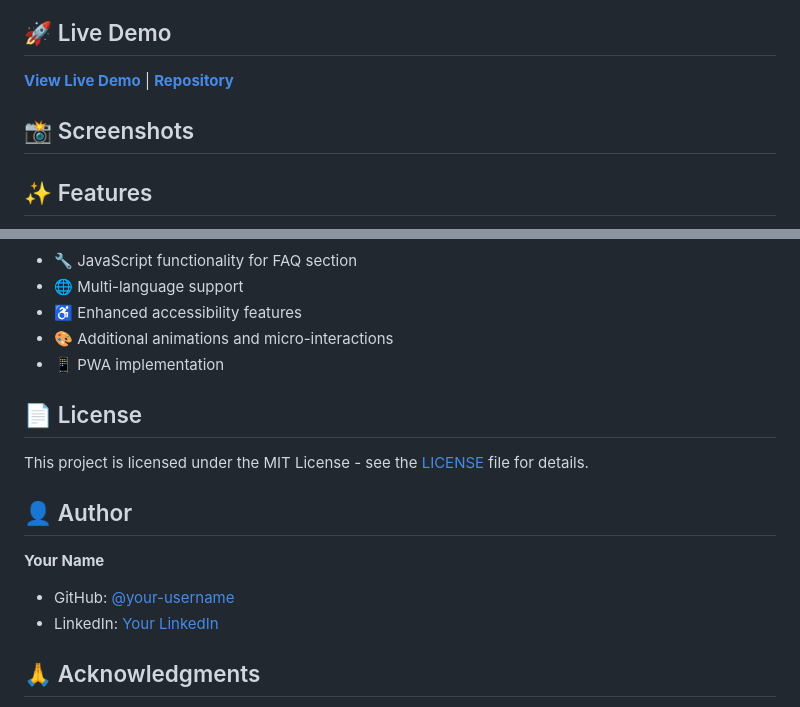
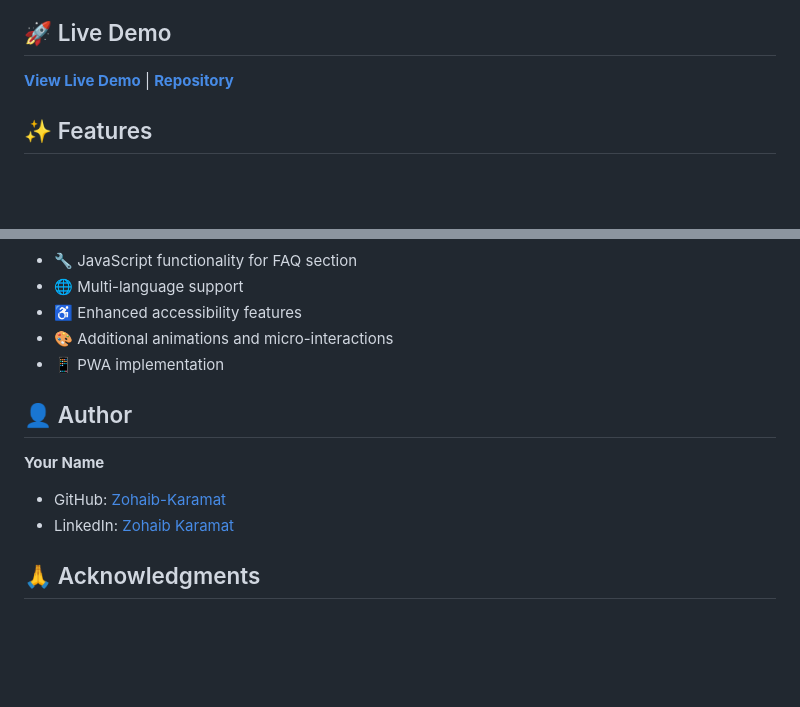
Before and after one commit to Zohaib-Karamat/Netflix-Clone, a Markdown page: README.md, 2 parts joined by grey strips. GitHub-like rendering; blank space fills up the shorter version.

```diff
--- a/README.md
+++ b/README.md
@@ -11,7 +11,6 @@
 
 [**View Live Demo**](https://netflix-clone-liard-chi.vercel.app) | [**Repository**](https://github.com/Zohaib-Karamat/Netflix-Clone.git)
 
-## 📸 Screenshots
 
 ## ✨ Features
 
@@ -167,15 +167,11 @@ We welcome contributions! Here's how you can help:
 - 🎨 Additional animations and micro-interactions
 - 📱 PWA implementation
 
-## 📄 License
-
-This project is licensed under the MIT License - see the [LICENSE](LICENSE) file for details.
-
 ## 👤 Author
 
 **Your Name**
-- GitHub: [@your-username](https://github.com/Zohaib-Karamat)
-- LinkedIn: [Your LinkedIn](https://linkedin.com/in/zohaibkaramat)
+- GitHub: [Zohaib-Karamat](https://github.com/Zohaib-Karamat)
+- LinkedIn: [Zohaib Karamat](https://linkedin.com/in/zohaibkaramat)
 
 ## 🙏 Acknowledgments
 
```
Also changed, not shown: other parts of README.md (+2 -1 lines).
